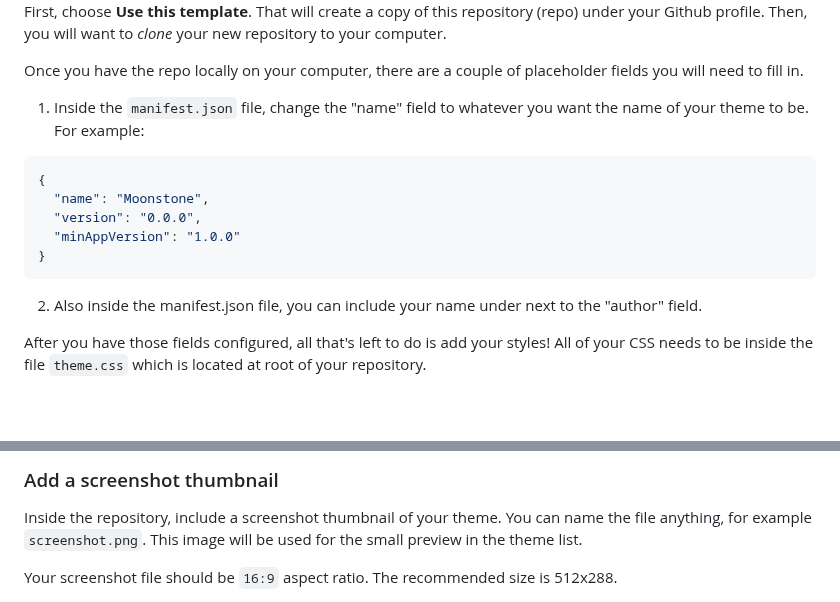
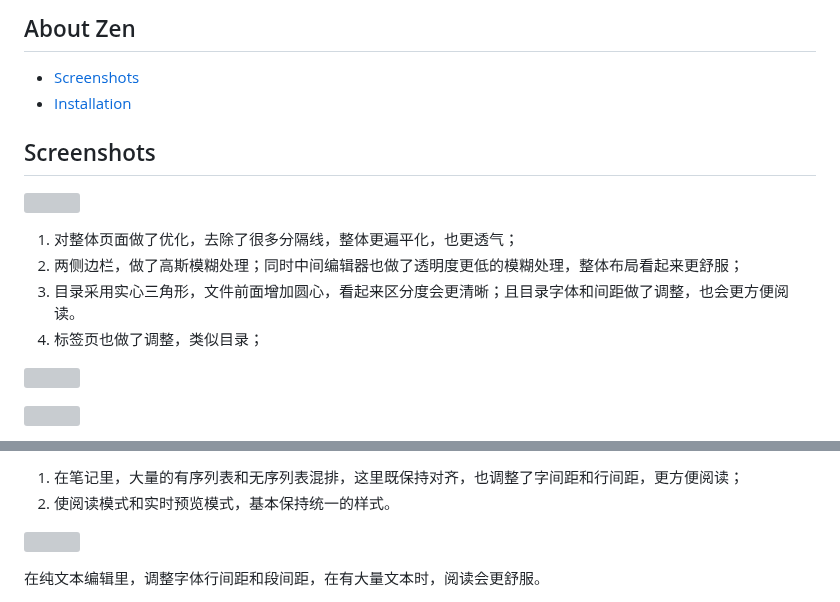
Before and after one commit to laughmaker/Zen, a Markdown page: README.md, 2 parts joined by grey strips. Rendered like a GitHub page; blank space fills up the shorter version; grey boxes are pictures that could not be loaded.

````diff
--- a/README.md
+++ b/README.md
@@ -8,19 +11,18 @@ This is a sample theme for Obsidian ([https://obsidian.md](https://obsidian.md/)
 
-First, choose **Use this template**. That will create a copy of this repository (repo) under your Github profile. Then, you will want to _clone_ your new repository to your computer.
+## About Zen
 
-Once you have the repo locally on your computer, there are a couple of placeholder fields you will need to fill in.
+- [Screenshots](#screenshots)
+- [Installation](#installation)
 
-1. Inside the `manifest.json` file, change the "name" field to whatever you want the name of your theme to be. For example:
+## Screenshots
 
-  ```json
-  {
-    "name": "Moonstone",
-    "version": "0.0.0",
-    "minAppVersion": "1.0.0"
-  }
-  ```
+![](https://i0.hdslb.com/bfs/new_dyn/27c8c2dde3ea03465bfea9e83d79c80a252667233.png@1192w.webp)
+1. 对整体页面做了优化，去除了很多分隔线，整体更遍平化，也更透气；
+2. 两侧边栏，做了高斯模糊处理；同时中间编辑器也做了透明度更低的模糊处理，整体布局看起来更舒服；
+3. 目录采用实心三角形，文件前面增加圆心，看起来区分度会更清晰；且目录字体和间距做了调整，也会更方便阅读。
+4. 标签页也做了调整，类似目录；
 
-2. Also inside the manifest.json file, you can include your name under next to the "author" field.
+![](https://i0.hdslb.com/bfs/new_dyn/797ab16392865b06d3a9d3e6e5d3066b252667233.png@1192w.webp)
 
-After you have those fields configured, all that's left to do is add your styles! All of your CSS needs to be inside the file `theme.css` which is located at root of your repository.
+![](https://i0.hdslb.com/bfs/new_dyn/3d063a7d298da6247fc8e8e7676e11d3252667233.png@1192w.webp)
 
@@ -28,8 +30,8 @@ After you have those fields configured, all that's left to do is add your styles
 
-### Add a screenshot thumbnail
+1. 在笔记里，大量的有序列表和无序列表混排，这里既保持对齐，也调整了字间距和行间距，更方便阅读；
+2. 使阅读模式和实时预览模式，基本保持统一的样式。
 
-Inside the repository, include a screenshot thumbnail of your theme. You can name the file anything, for example `screenshot.png`. This image will be used for the small preview in the theme list.
+![](https://i0.hdslb.com/bfs/new_dyn/f23b9d25984034b15552a55e4270ab5d252667233.png@1192w.webp)
 
-Your screenshot file should be `16:9` aspect ratio.
-The recommended size is 512x288.
+在纯文本编辑里，调整字体行间距和段间距，在有大量文本时，阅读会更舒服。
 
````
Also changed, not shown: other parts of README.md (+18 -55 lines), font-image.png (added), 4 other files.
